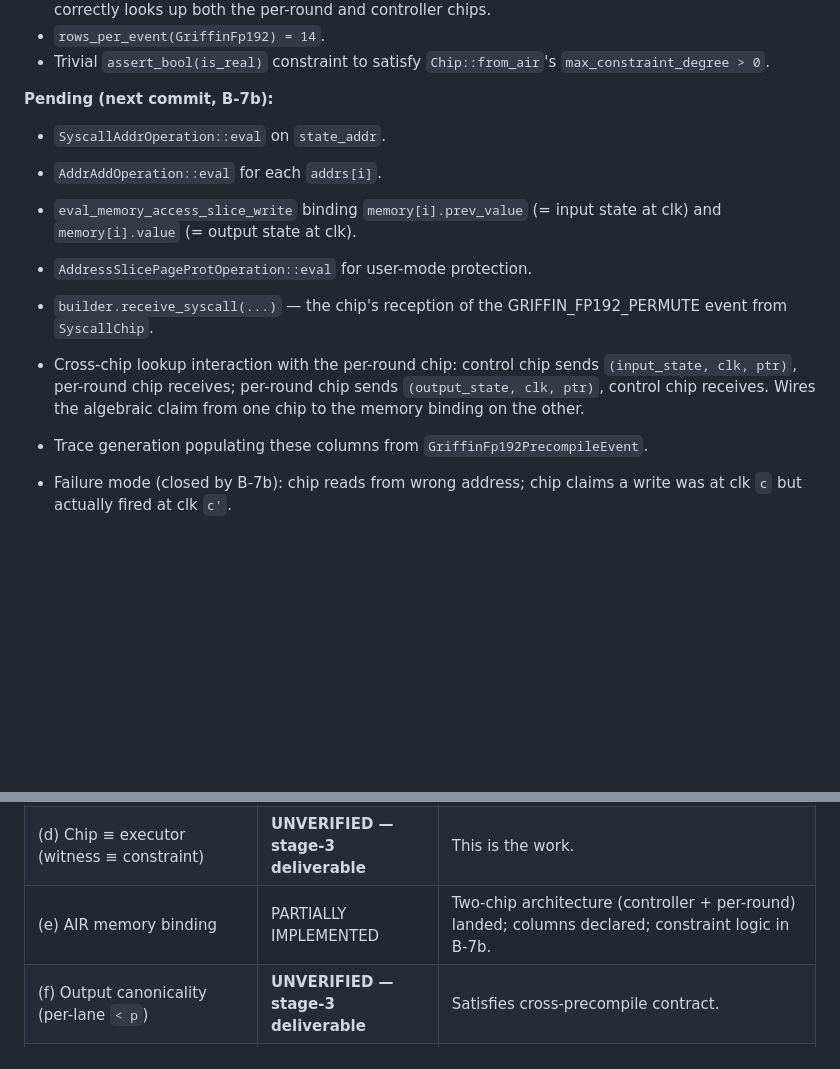
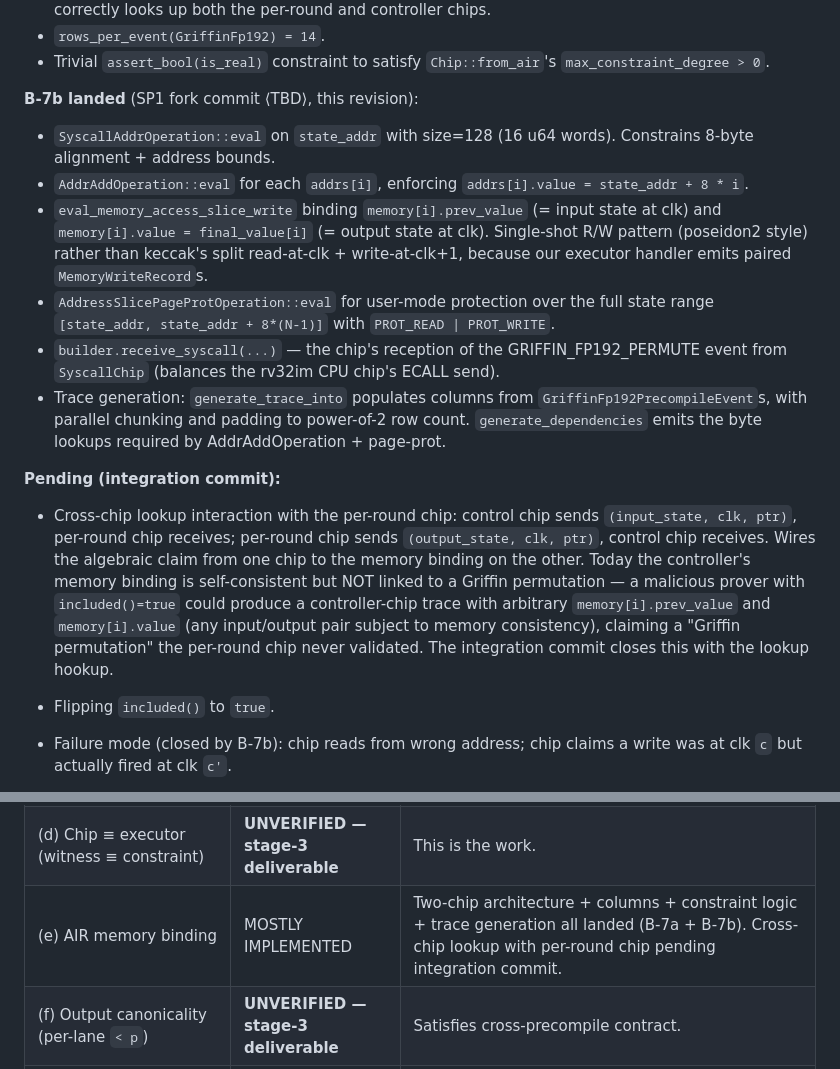
Before and after one commit to ronin207/thesis26, a Markdown page: docs/precompile_soundness/griffin_fp192.md, 2 parts joined by grey strips. Rendered like a GitHub page; blank space fills up the shorter version.

Commit message:
phase3d-stage-3 B-7b: controller memory-binding eval + trace gen
Parent-side companion to SP1 submodule commit 8189588
(GriffinFp192ControlChip's Air::eval and trace generation
populated with the full memory-binding logic).

## Soundness doc update

`docs/precompile_soundness/griffin_fp192.md`:
  - B-7 section: PARTIALLY IMPLEMENTED → mostly implemented.
    Documents the five constraint families that landed
    (SyscallAddrOperation, AddrAddOperation × 16,
    AddressSlicePageProtOperation, eval_memory_access_slice_write
    × 16 cells, receive_syscall) and the trace-gen plumbing
    (generate_trace_into + generate_dependencies).
  - Property-table row (e): PARTIALLY → MOSTLY IMPLEMENTED. Notes
    the cross-chip lookup is the only remaining piece for B-7;
    closes in the integration commit.

## Stage-3 progress

  Foundation (Fp192FieldParams):              ✓
  B-9 row-position discipline:                ✓
  B-10 (modulus + NB_ROUNDS):                 partial (RC/α/β with B-5)
  B-7a controller chip skeleton:              ✓
  B-7b controller memory binding:             ✓ THIS COMMIT
  B-7 cross-chip lookup:                      ⏳ integration commit
  B-1 forward S-box:                          ⏳
  B-4 MDS linear:                             ⏳
  B-5 round constants:                        ⏳
  B-3 quadratic layer:                        ⏳
  B-2 inverse S-box:                          ⏳
  B-8 output canonicality:                    ⏳
  Integration:                                ⏳

## Goal-anchor (per session brief)

Every commit on the critical path to Cell 2 (PLUM-80 with-precompile
prove-gen). Today's commits land the memory-binding half of the
two-chip architecture; the per-round chip's algebra constraints
follow in subsequent commits per the column-layout plan.

Cell 1 (rv32im-Griffin baseline, 6.96B cycles) is now confirmed
infeasible on M5 Pro 24GB via 3 OOM-kills today (see
platforms/zkvms/sp1/measurements/), so the contribution framing
is locked: Phase 3 enables Cell 2 to exist, not "speedup over
Cell 1".

```diff
--- a/docs/precompile_soundness/griffin_fp192.md
+++ b/docs/precompile_soundness/griffin_fp192.md
@@ -236,23 +236,44 @@ plus this commit). Structure landed:
   - Trivial `assert_bool(is_real)` constraint to satisfy
     `Chip::from_air`'s `max_constraint_degree > 0`.
 
-**Pending (next commit, B-7b):**
+**B-7b landed** (SP1 fork commit ⟨TBD⟩, this revision):
 
-  - `SyscallAddrOperation::eval` on `state_addr`.
-  - `AddrAddOperation::eval` for each `addrs[i]`.
+  - `SyscallAddrOperation::eval` on `state_addr` with size=128
+    (16 u64 words). Constrains 8-byte alignment + address bounds.
+  - `AddrAddOperation::eval` for each `addrs[i]`,
+    enforcing `addrs[i].value = state_addr + 8 * i`.
   - `eval_memory_access_slice_write` binding `memory[i].prev_value`
-    (= input state at clk) and `memory[i].value` (= output state at
-    clk).
-  - `AddressSlicePageProtOperation::eval` for user-mode protection.
+    (= input state at clk) and `memory[i].value = final_value[i]`
+    (= output state at clk). Single-shot R/W pattern (poseidon2
+    style) rather than keccak's split read-at-clk + write-at-clk+1,
+    because our executor handler emits paired `MemoryWriteRecord`s.
+  - `AddressSlicePageProtOperation::eval` for user-mode protection
+    over the full state range `[state_addr, state_addr + 8*(N-1)]`
+    with `PROT_READ | PROT_WRITE`.
   - `builder.receive_syscall(...)` — the chip's reception of the
-    GRIFFIN_FP192_PERMUTE event from `SyscallChip`.
+    GRIFFIN_FP192_PERMUTE event from `SyscallChip` (balances the
+    rv32im CPU chip's ECALL send).
+  - Trace generation: `generate_trace_into` populates columns from
+    `GriffinFp192PrecompileEvent`s, with parallel chunking and
+    padding to power-of-2 row count. `generate_dependencies`
+    emits the byte lookups required by AddrAddOperation +
+    page-prot.
+
+**Pending (integration commit):**
+
   - Cross-chip lookup interaction with the per-round chip: control
     chip sends `(input_state, clk, ptr)`, per-round chip receives;
     per-round chip sends `(output_state, clk, ptr)`, control chip
     receives. Wires the algebraic claim from one chip to the memory
-    binding on the other.
-  - Trace generation populating these columns from
-    `GriffinFp192PrecompileEvent`.
+    binding on the other. Today the controller's memory binding is
+    self-consistent but NOT linked to a Griffin permutation — a
+    malicious prover with `included()=true` could produce a
+    controller-chip trace with arbitrary `memory[i].prev_value` and
+    `memory[i].value` (any input/output pair subject to memory
+    consistency), claiming a "Griffin permutation" the per-round
+    chip never validated. The integration commit closes this with
+    the lookup hookup.
+  - Flipping `included()` to `true`.
 
 - Failure mode (closed by B-7b): chip reads from wrong address; chip
   claims a write was at clk `c` but actually fired at clk `c'`.
@@ -396,7 +417,7 @@ not a substitute for stage-3's structural proof of `chip ≡ executor`.**
 | (b) Executor compute ≡ reference compute | EMPIRICALLY TESTED | 256 random vectors + 3 hand-picked + modulus check. |
 | (c) Modulus, d, round count, MDS matrix, SHAKE seed string drift detection | PAPER-AUDITED + EMPIRICALLY TESTED | Module-doc constants quoted from spec; tests pin values. |
 | (d) Chip ≡ executor (witness ≡ constraint) | **UNVERIFIED — stage-3 deliverable** | This is the work. |
-| (e) AIR memory binding | PARTIALLY IMPLEMENTED | Two-chip architecture (controller + per-round) landed; columns declared; constraint logic in B-7b. |
+| (e) AIR memory binding | MOSTLY IMPLEMENTED | Two-chip architecture + columns + constraint logic + trace generation all landed (B-7a + B-7b). Cross-chip lookup with per-round chip pending integration commit. |
 | (f) Output canonicality (per-lane `< p`) | **UNVERIFIED — stage-3 deliverable** | Satisfies cross-precompile contract. |
 | (g) Parameter immutability | PARTIALLY IMPLEMENTED | `Fp192FieldParams::MODULUS` + `NB_ROUNDS` constants landed (B-10). α/β/RC preprocessing tables land with B-5. |
 | (h) `is_real` discipline + row-position scheduling | IMPLEMENTED | All 5 row-position constraints landed (B-9). Lookup hookup deferred to integration commit. |
```
